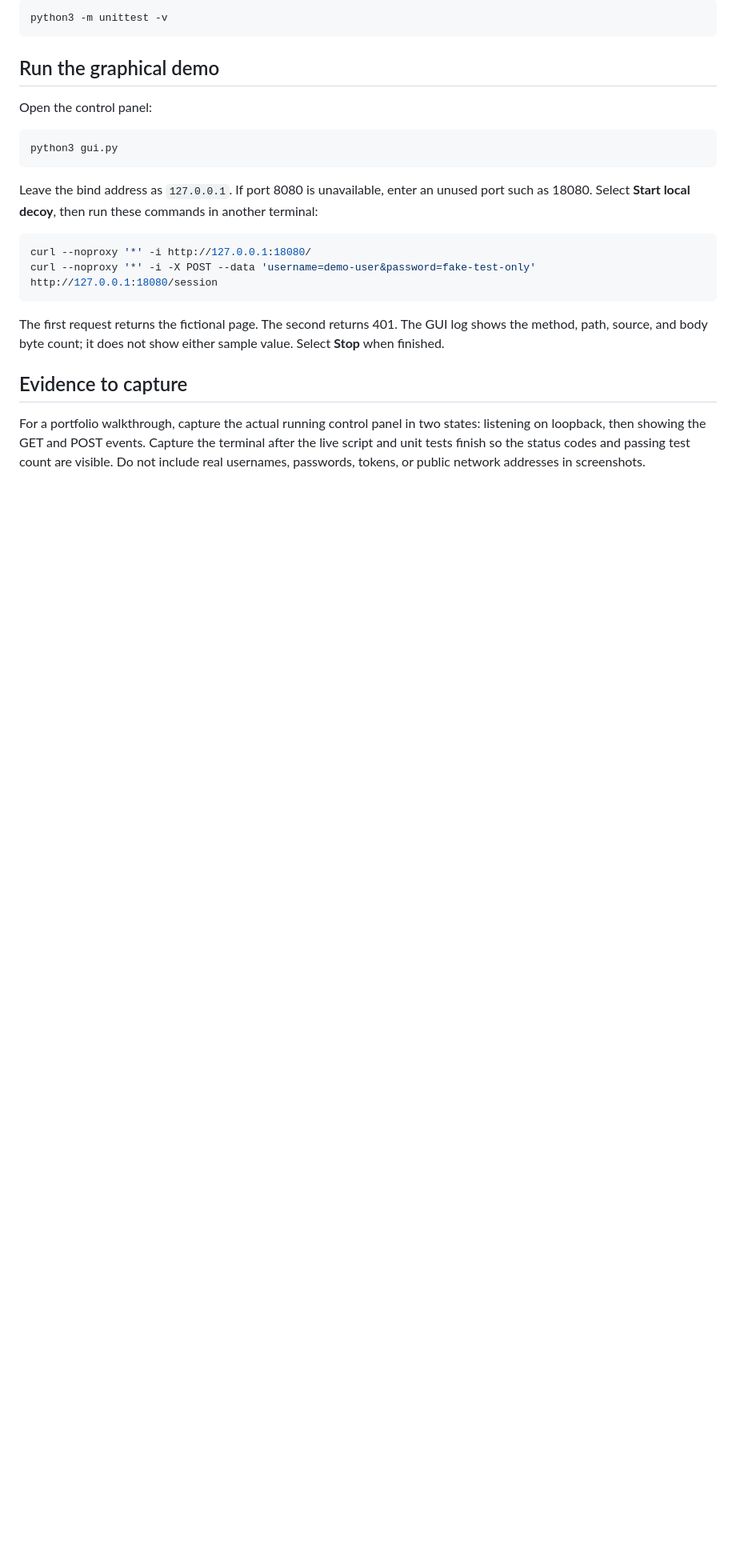
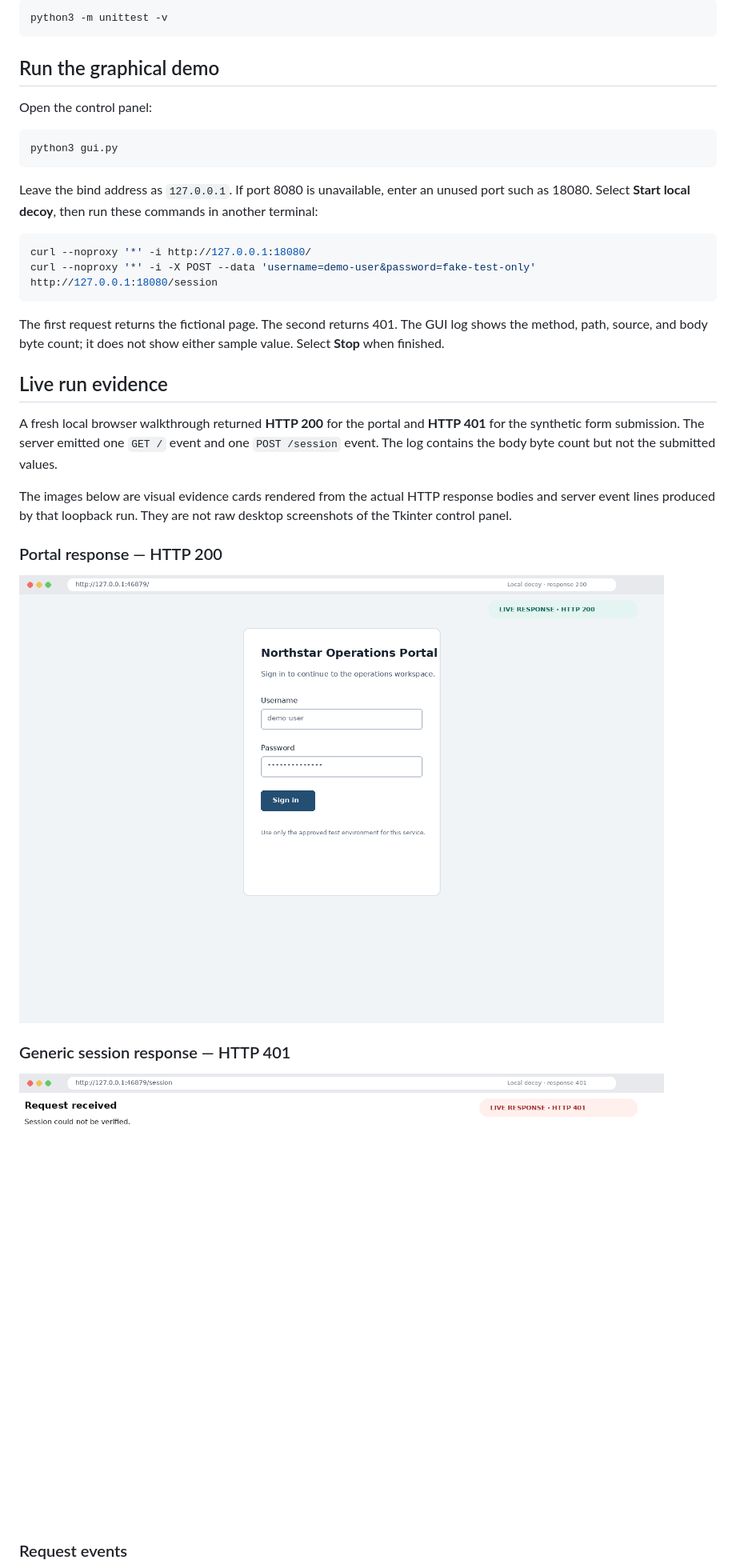
Before and after one commit to Json8913/tiny-honeypot, a Markdown page: docs/DEMO.md, the part around one of its changes. Shown at 80% size. Drawn GitHub-style; pictures changed too: docs/screenshots/01-portal-response.png (added), docs/screenshots/02-session-response.png (added); blank space fills up the shorter version.

```diff
--- a/docs/DEMO.md
+++ b/docs/DEMO.md
@@ -57,6 +57,19 @@ curl --noproxy '*' -i -X POST --data 'username=demo-user&password=fake-test-only
 
 The first request returns the fictional page. The second returns 401. The GUI log shows the method, path, source, and body byte count; it does not show either sample value. Select **Stop** when finished.
 
-## Evidence to capture
+## Live run evidence
 
-For a portfolio walkthrough, capture the actual running control panel in two states: listening on loopback, then showing the GET and POST events. Capture the terminal after the live script and unit tests finish so the status codes and passing test count are visible. Do not include real usernames, passwords, tokens, or public network addresses in screenshots.
+A fresh local browser walkthrough returned **HTTP 200** for the portal and **HTTP 401** for the synthetic form submission. The server emitted one `GET /` event and one `POST /session` event. The log contains the body byte count but not the submitted values.
+
+The images below are visual evidence cards rendered from the actual HTTP response bodies and server event lines produced by that loopback run. They are not raw desktop screenshots of the Tkinter control panel.
+
+### Portal response — HTTP 200
+
+![Fictional Northstar portal response from the local honeypot](screenshots/01-portal-response.png)
+
+### Generic session response — HTTP 401
+
+![Generic response returned after a synthetic form submission](screenshots/02-session-response.png)
+
+### Request events
+
```
Also changed, not shown: other parts of docs/DEMO.md (+3 -0 lines), README.md (+4 -0 lines), docs/screenshots/03-request-events.png (added).
